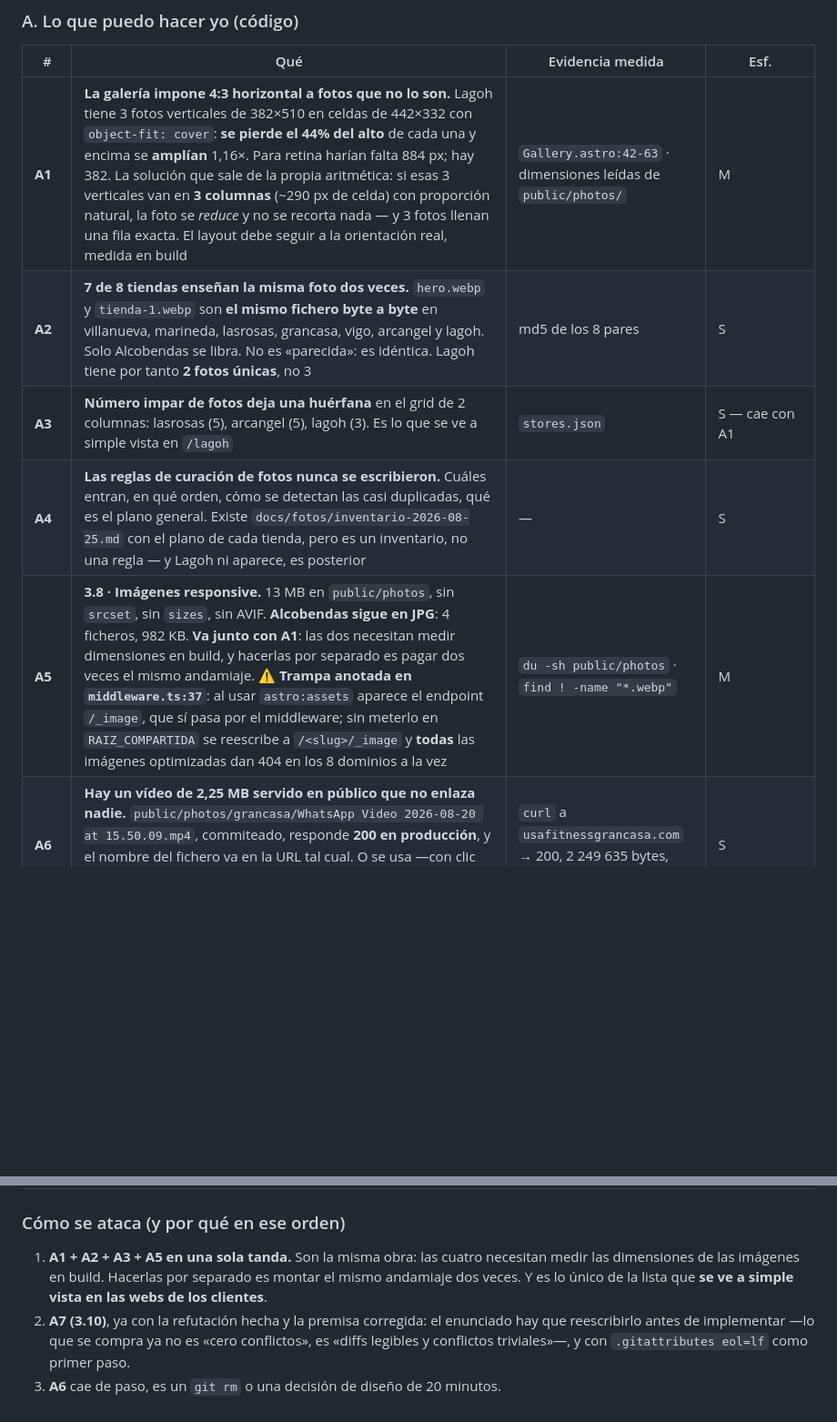
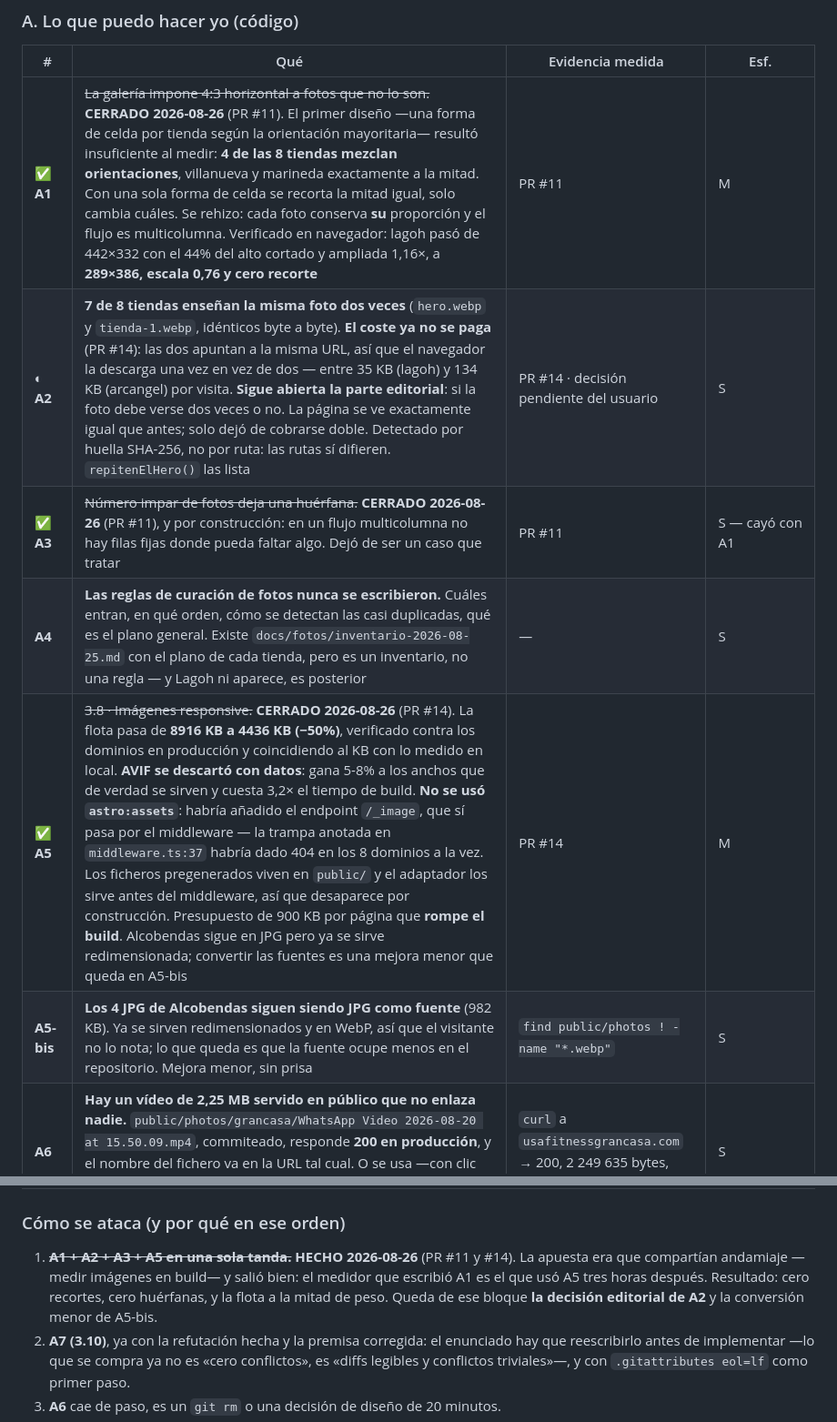
Before and after one commit to tottimilan/usafitness, a Markdown page: memory/06-feature-map.md, 2 parts joined by grey strips. Shown at 91% size. Drawn GitHub-style; blank space fills up the shorter version.

```diff
--- a/memory/06-feature-map.md
+++ b/memory/06-feature-map.md
@@ -54,11 +54,12 @@ Estos hechos reordenan todo lo demás. No son opiniones de diseño.
 
 | # | Qué | Evidencia medida | Esf. |
 |---|---|---|---|
-| **A1** | **La galería impone 4:3 horizontal a fotos que no lo son.** Lagoh tiene 3 fotos verticales de 382×510 en celdas de 442×332 con `object-fit: cover`: **se pierde el 44% del alto** de cada una y encima se **amplían** 1,16×. Para retina harían falta 884 px; hay 382. La solución que sale de la propia aritmética: si esas 3 verticales van en **3 columnas** (~290 px de celda) con proporción natural, la foto se *reduce* y no se recorta nada — y 3 fotos llenan una fila exacta. El layout debe seguir a la orientación real, medida en build | `Gallery.astro:42-63` · dimensiones leídas de `public/photos/` | M |
-| **A2** | **7 de 8 tiendas enseñan la misma foto dos veces.** `hero.webp` y `tienda-1.webp` son **el mismo fichero byte a byte** en villanueva, marineda, lasrosas, grancasa, vigo, arcangel y lagoh. Solo Alcobendas se libra. No es «parecida»: es idéntica. Lagoh tiene por tanto **2 fotos únicas**, no 3 | md5 de los 8 pares | S |
-| **A3** | **Número impar de fotos deja una huérfana** en el grid de 2 columnas: lasrosas (5), arcangel (5), lagoh (3). Es lo que se ve a simple vista en `/lagoh` | `stores.json` | S — cae con A1 |
+| ✅ **A1** | ~~La galería impone 4:3 horizontal a fotos que no lo son.~~ **CERRADO 2026-08-26** (PR #11). El primer diseño —una forma de celda por tienda según la orientación mayoritaria— resultó insuficiente al medir: **4 de las 8 tiendas mezclan orientaciones**, villanueva y marineda exactamente a la mitad. Con una sola forma de celda se recorta la mitad igual, solo cambia cuáles. Se rehizo: cada foto conserva **su** proporción y el flujo es multicolumna. Verificado en navegador: lagoh pasó de 442×332 con el 44% del alto cortado y ampliada 1,16×, a **289×386, escala 0,76 y cero recorte** | PR #11 | M |
+| ◐ **A2** | **7 de 8 tiendas enseñan la misma foto dos veces** (`hero.webp` y `tienda-1.webp`, idénticos byte a byte). **El coste ya no se paga** (PR #14): las dos apuntan a la misma URL, así que el navegador la descarga una vez en vez de dos — entre 35 KB (lagoh) y 134 KB (arcangel) por visita. **Sigue abierta la parte editorial**: si la foto debe verse dos veces o no. La página se ve exactamente igual que antes; solo dejó de cobrarse doble. Detectado por huella SHA-256, no por ruta: las rutas sí difieren. `repitenElHero()` las lista | PR #14 · decisión pendiente del usuario | S |
+| ✅ **A3** | ~~Número impar de fotos deja una huérfana.~~ **CERRADO 2026-08-26** (PR #11), y por construcción: en un flujo multicolumna no hay filas fijas donde pueda faltar algo. Dejó de ser un caso que tratar | PR #11 | S — cayó con A1 |
 | **A4** | **Las reglas de curación de fotos nunca se escribieron.** Cuáles entran, en qué orden, cómo se detectan las casi duplicadas, qué es el plano general. Existe `docs/fotos/inventario-2026-08-25.md` con el plano de cada tienda, pero es un inventario, no una regla — y Lagoh ni aparece, es posterior | — | S |
-| **A5** | **3.8 · Imágenes responsive.** 13 MB en `public/photos`, sin `srcset`, sin `sizes`, sin AVIF. **Alcobendas sigue en JPG**: 4 ficheros, 982 KB. **Va junto con A1**: las dos necesitan medir dimensiones en build, y hacerlas por separado es pagar dos veces el mismo andamiaje. ⚠️ **Trampa anotada en `middleware.ts:37`**: al usar `astro:assets` aparece el endpoint `/_image`, que sí pasa por el middleware; sin meterlo en `RAIZ_COMPARTIDA` se reescribe a `/<slug>/_image` y **todas** las imágenes optimizadas dan 404 en los 8 dominios a la vez | `du -sh public/photos` · `find ! -name "*.webp"` | M |
+| ✅ **A5** | ~~3.8 · Imágenes responsive.~~ **CERRADO 2026-08-26** (PR #14). La flota pasa de **8916 KB a 4436 KB (−50%)**, verificado contra los dominios en producción y coincidiendo al KB con lo medido en local. **AVIF se descartó con datos**: gana 5-8% a los anchos que de verdad se sirven y cuesta 3,2× el tiempo de build. **No se usó `astro:assets`**: habría añadido el endpoint `/_image`, que sí pasa por el middleware — la trampa anotada en `middleware.ts:37` habría dado 404 en los 8 dominios a la vez. Los ficheros pregenerados viven en `public/` y el adaptador los sirve antes del middleware, así que desaparece por construcción. Presupuesto de 900 KB por página que **rompe el build**. Alcobendas sigue en JPG pero ya se sirve redimensionada; convertir las fuentes es una mejora menor que queda en A5-bis | PR #14 | M |
+| **A5-bis** | **Los 4 JPG de Alcobendas siguen siendo JPG como fuente** (982 KB). Ya se sirven redimensionados y en WebP, así que el visitante no lo nota; lo que queda es que la fuente ocupe menos en el repositorio. Mejora menor, sin prisa | `find public/photos ! -name "*.webp"` | S |
 | **A6** | **Hay un vídeo de 2,25 MB servido en público que no enlaza nadie.** `public/photos/grancasa/WhatsApp Video 2026-08-20 at 15.50.09.mp4`, commiteado, responde **200 en producción**, y el nombre del fichero va en la URL tal cual. O se usa —con clic para reproducir, no autoplay— o se saca. Hoy es peso muerto con una URL que no da buena imagen | `curl` a `usafitnessgrancasa.com` → 200, 2 249 635 bytes, `video/mp4` | S |
 | **A7** | **3.10 · Partir `stores.json`.** Con ~58 tiendas en un fichero, cada alta arriesga un conflicto de merge — ya pasó al fusionar Lagoh. Diseñado, refutado y **recortado**: el diseño ganador prometía cero conflictos vía `merge=union`, y **eso es falso en GitHub** (medido: merge local ✔ · API de GitHub **409** · PR **`CONFLICTING`**; GitHub no honra los drivers de `.gitattributes`). Lo que sí funciona, medido en el mismo experimento: **índice ordenado alfabéticamente**, sin driver ninguno — altas en letras lejanas fusionan limpias, solo chocan las de slugs contiguos, y ese conflicto son dos líneas planas en vez de un JSON anidado. Sigue valiendo por los diffs y por el tamaño, no por la promesa que traía. Ver `memory/07-decisions-log.md` (2026-08-26). **Requisito previo: `.gitattributes` con `text eol=lf`** o el test de formato canónico falla al 100% en Windows | experimento con ramas reales, 2026-08-26 | S–M |
 | **A8** | **3.3 · `locals.store` y una sola resolución de host.** ⏭ Aplazada **a propósito**, no olvidada: dos de sus tres motivos originales ya no existen. Queda `headers.get('host')?.split(':')[0]` repetido en 5 ficheros. Deuda real, barata, no bloquea nada | — | S |
@@ -90,7 +91,7 @@ Estos hechos reordenan todo lo demás. No son opiniones de diseño.
 
 ### Cómo se ataca (y por qué en ese orden)
 
-1. **A1 + A2 + A3 + A5 en una sola tanda.** Son la misma obra: las cuatro necesitan medir las dimensiones de las imágenes en build. Hacerlas por separado es montar el mismo andamiaje dos veces. Y es lo único de la lista que **se ve a simple vista en las webs de los clientes**.
+1. ~~**A1 + A2 + A3 + A5 en una sola tanda.**~~ **HECHO 2026-08-26** (PR #11 y #14). La apuesta era que compartían andamiaje —medir imágenes en build— y salió bien: el medidor que escribió A1 es el que usó A5 tres horas después. Resultado: cero recortes, cero huérfanas, y la flota a la mitad de peso. Queda de ese bloque **la decisión editorial de A2** y la conversión menor de A5-bis.
 2. **A7 (3.10)**, ya con la refutación hecha y la premisa corregida: el enunciado hay que reescribirlo antes de implementar —lo que se compra ya no es «cero conflictos», es «diffs legibles y conflictos triviales»—, y con `.gitattributes eol=lf` como primer paso.
 3. **A6** cae de paso, es un `git rm` o una decisión de diseño de 20 minutos.
 4. **A9** después, porque se apoya en A7.
```
Also changed, not shown: memory/09-testing-status.md (+8 -2 lines).
